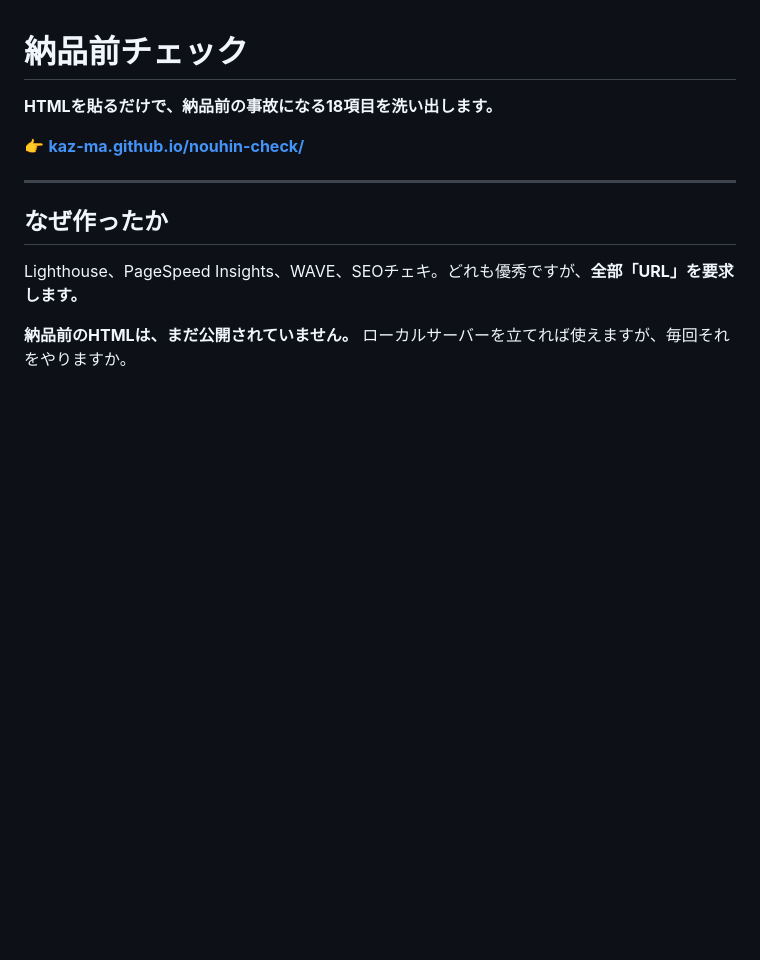
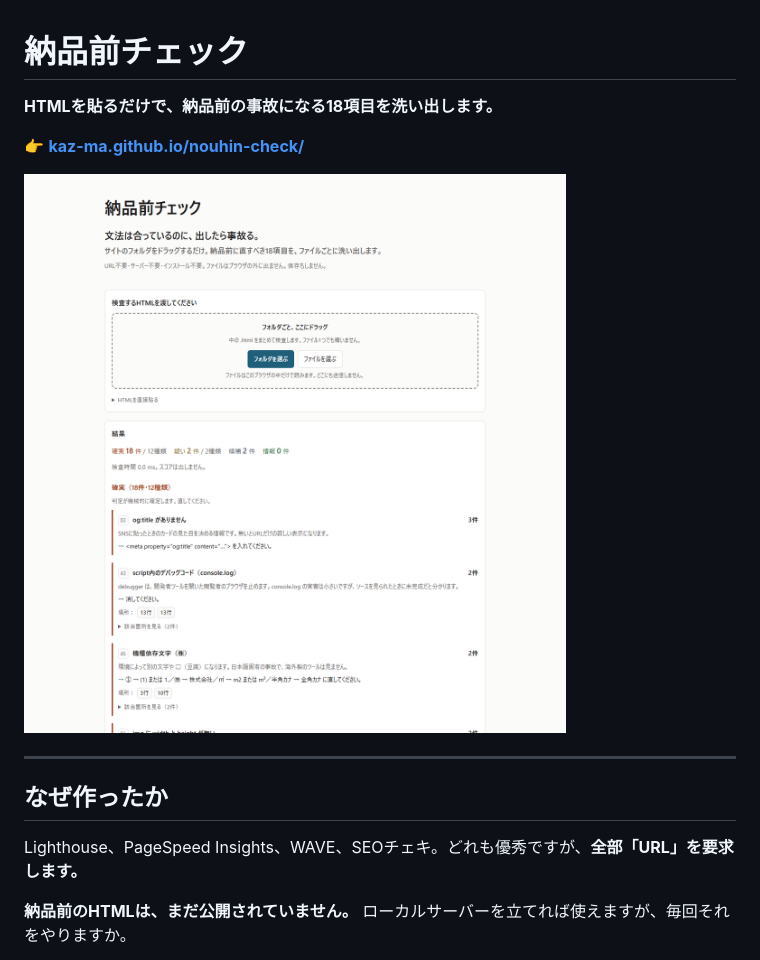
Before and after one commit to kaz-ma/nouhin-check, a Markdown page: README.md, the part around the change. GitHub-like rendering; pictures changed too: screenshot.png (added); blank space fills up the shorter version.

Commit message:
READMEに、動いている画面のスクリーンショットを追加
文字だけでは何ができるツールか伝わらないため。
Edge のヘッドレスで、実際に動かした状態を撮っている。

Co-Authored-By: Claude Opus 5 <noreply@anthropic.com>

```diff
--- a/README.md
+++ b/README.md
@@ -3,6 +3,8 @@
 **HTMLを貼るだけで、納品前の事故になる18項目を洗い出します。**
 
 👉 **[kaz-ma.github.io/nouhin-check/](https://kaz-ma.github.io/nouhin-check/)**
+
+![納品前チェックの画面。サンプルHTMLを検査して、確実18件・疑い2件・候補2件を行番号つきで表示している](screenshot.png)
 
 ---
 
```
